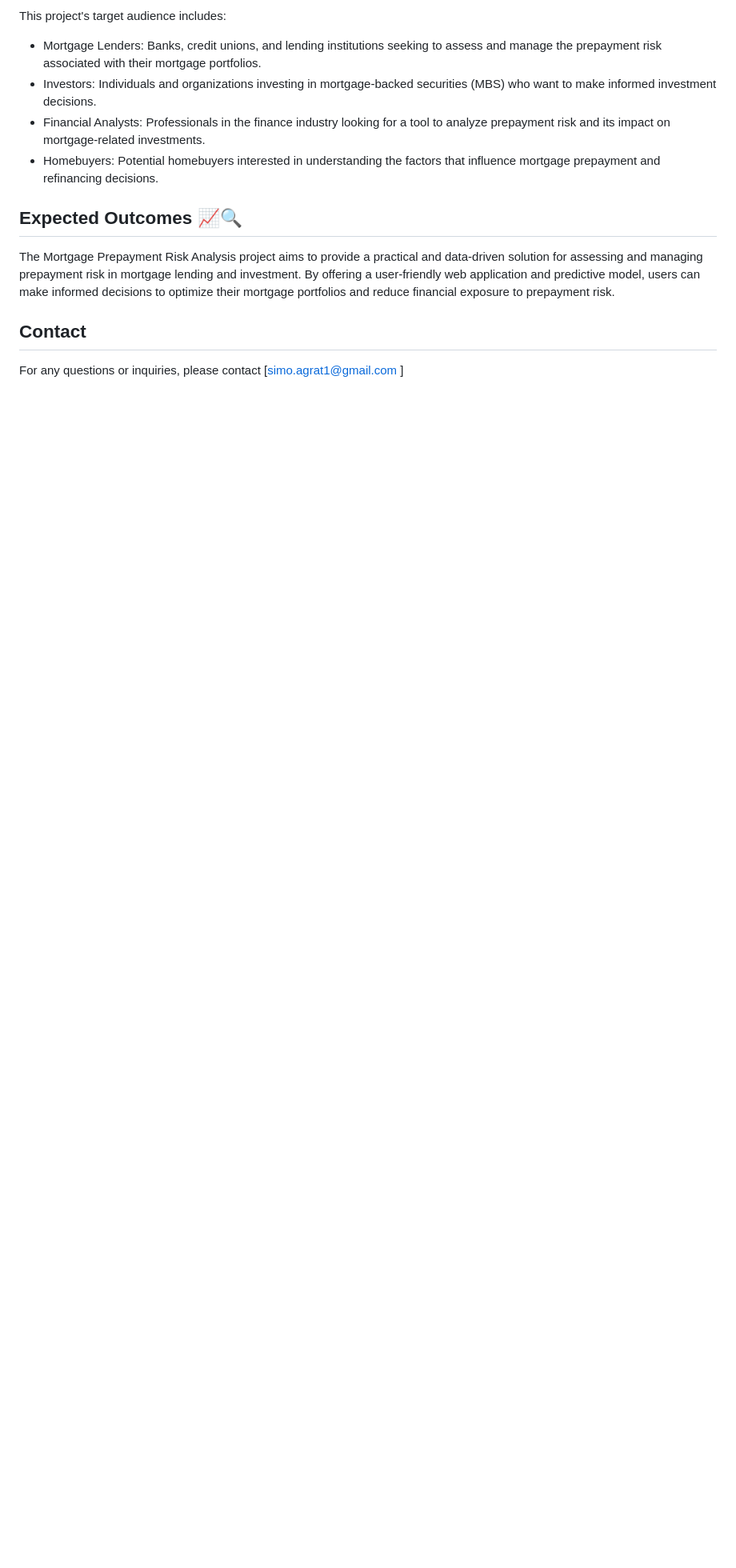
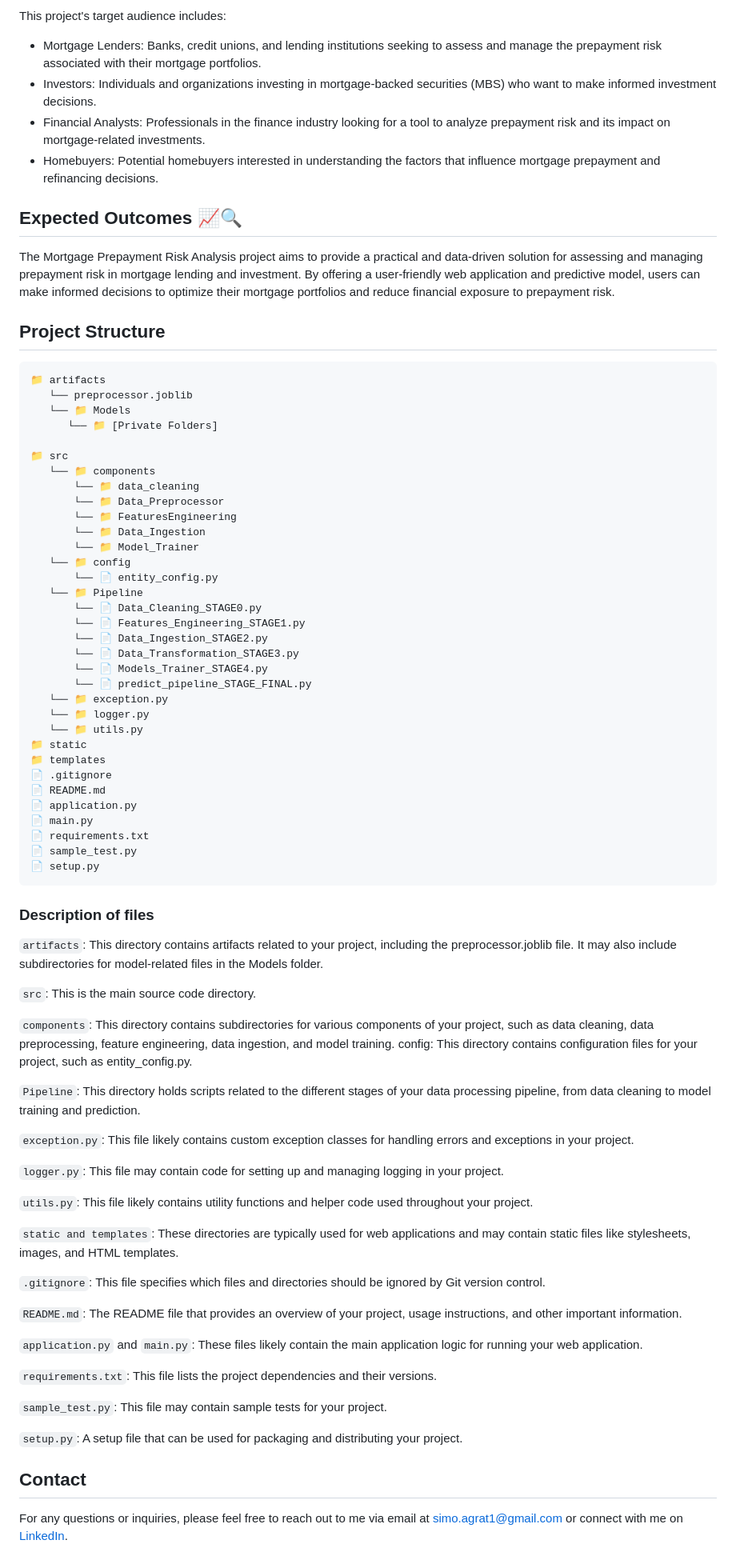
Before and after one commit to warf23/Mortgage-Prepayment-Risk-Analysis-Prediction, a Markdown page: README.md, the part around the change. Shown: that part at 80% size. Rendered like a GitHub page; blank space fills up the shorter version.

````diff
--- a/README.md
+++ b/README.md
@@ -103,12 +103,77 @@ This project's target audience includes:
 ## Expected Outcomes 📈🔍
 The Mortgage Prepayment Risk Analysis project aims to provide a practical and data-driven solution for assessing and managing prepayment risk in mortgage lending and investment. By offering a user-friendly web application and predictive model, users can make informed decisions to optimize their mortgage portfolios and reduce financial exposure to prepayment risk.
 
+## Project Structure
+```
+📁 artifacts
+   └── preprocessor.joblib
+   └── 📁 Models
+      └── 📁 [Private Folders]
 
+📁 src
+   └── 📁 components
+       └── 📁 data_cleaning
+       └── 📁 Data_Preprocessor
+       └── 📁 FeaturesEngineering
+       └── 📁 Data_Ingestion
+       └── 📁 Model_Trainer
+   └── 📁 config
+       └── 📄 entity_config.py
+   └── 📁 Pipeline
+       └── 📄 Data_Cleaning_STAGE0.py
+       └── 📄 Features_Engineering_STAGE1.py
+       └── 📄 Data_Ingestion_STAGE2.py
+       └── 📄 Data_Transformation_STAGE3.py
+       └── 📄 Models_Trainer_STAGE4.py
+       └── 📄 predict_pipeline_STAGE_FINAL.py
+   └── 📁 exception.py
+   └── 📁 logger.py
+   └── 📁 utils.py
+📁 static
+📁 templates
+📄 .gitignore
+📄 README.md
+📄 application.py
+📄 main.py
+📄 requirements.txt
+📄 sample_test.py
+📄 setup.py
+```
+### Description of files
 
+`artifacts`: This directory contains artifacts related to your project, including the preprocessor.joblib file. It may also include subdirectories for model-related files in the Models folder.
+
+`src`: This is the main source code directory.
+
+`components`: This directory contains subdirectories for various components of your project, such as data cleaning, data preprocessing, feature engineering, data ingestion, and model training.
+config: This directory contains configuration files for your project, such as entity_config.py.
+
+`Pipeline`: This directory holds scripts related to the different stages of your data processing pipeline, from data cleaning to model training and prediction.
+
+`exception.py`: This file likely contains custom exception classes for handling errors and exceptions in your project.
+
+`logger.py`: This file may contain code for setting up and managing logging in your project.
+
+`utils.py`: This file likely contains utility functions and helper code used throughout your project.
+
+`static and templates`: These directories are typically used for web applications and may contain static files like stylesheets, images, and HTML templates.
+
+`.gitignore`: This file specifies which files and directories should be ignored by Git version control.
+
+`README.md`: The README file that provides an overview of your project, usage instructions, and other important information.
+
+`application.py` and `main.py`: These files likely contain the main application logic for running your web application.
+
+`requirements.txt`: This file lists the project dependencies and their versions.
+
+`sample_test.py`: This file may contain sample tests for your project.
+
+`setup.py`: A setup file that can be used for packaging and distributing your project.
 
 
 
 
 ## Contact
 
-For any questions or inquiries, please contact [simo.agrat1@gmail.com ]
+For any questions or inquiries, please feel free to reach out to me via email at [simo.agrat1@gmail.com](mailto:simo.agrat1@gmail.com)
+or connect with me on [LinkedIn](https://www.linkedin.com/in/mohammed-agrat/).
````
